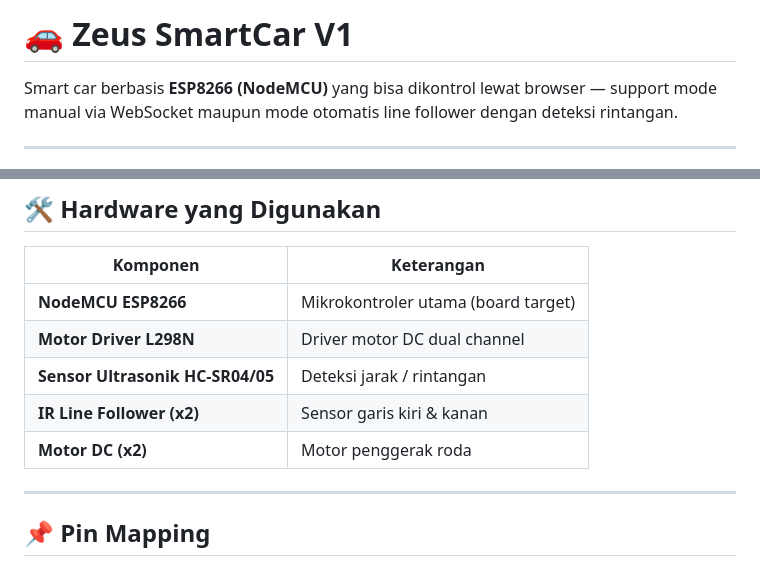
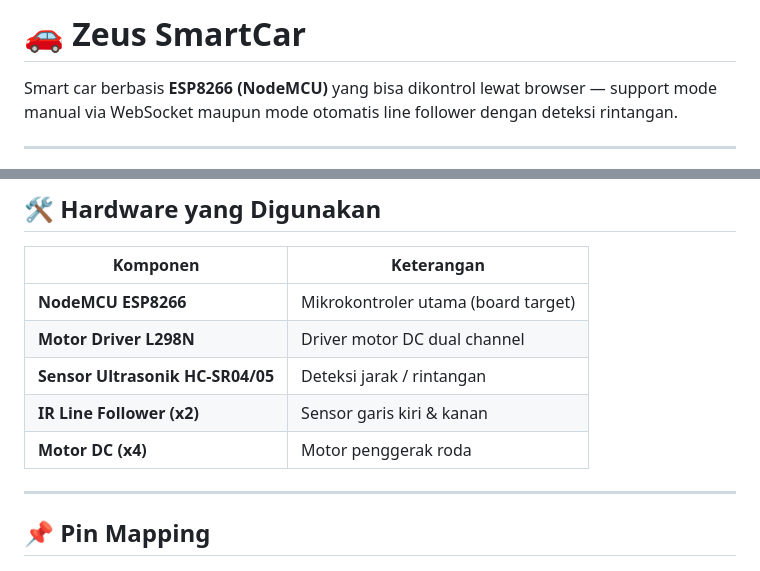
Before and after one commit to RA3748/zeus-smartcar, a Markdown page: README.md, 2 parts joined by grey strips. Drawn GitHub-style.

Commit message:
Revise project title and motor count in README
Updated the project title and corrected motor count.

```diff
--- a/README.md
+++ b/README.md
@@ -1,4 +1,4 @@
-# 🚗 Zeus SmartCar V1
+# 🚗 Zeus SmartCar
 
 Smart car berbasis **ESP8266 (NodeMCU)** yang bisa dikontrol lewat browser — support mode manual via WebSocket maupun mode otomatis line follower dengan deteksi rintangan.
 
@@ -23,7 +23,7 @@ Smart car berbasis **ESP8266 (NodeMCU)** yang bisa dikontrol lewat browser — s
 | **Motor Driver L298N** | Driver motor DC dual channel |
 | **Sensor Ultrasonik HC-SR04/05** | Deteksi jarak / rintangan |
 | **IR Line Follower (x2)** | Sensor garis kiri & kanan |
-| **Motor DC (x2)** | Motor penggerak roda |
+| **Motor DC (x4)** | Motor penggerak roda |
 
 ---
 
```
